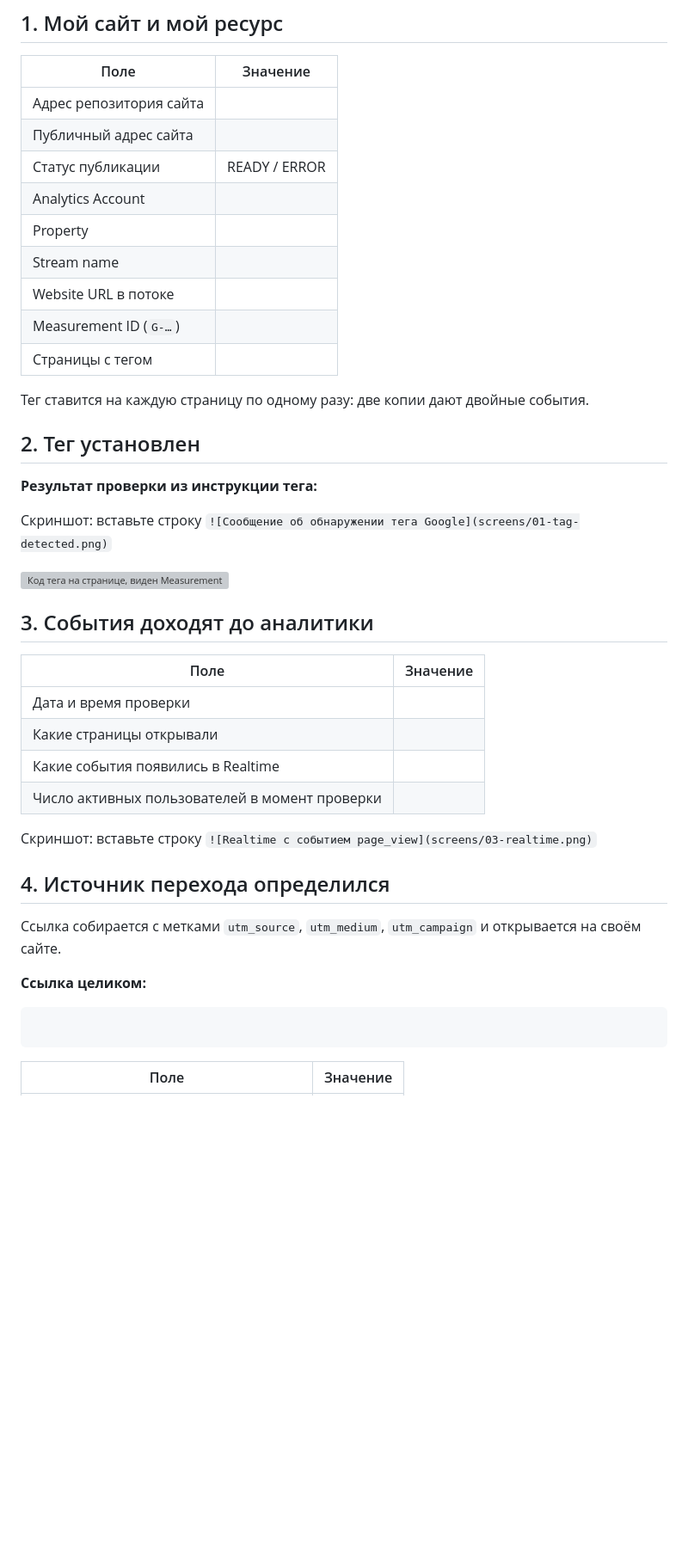
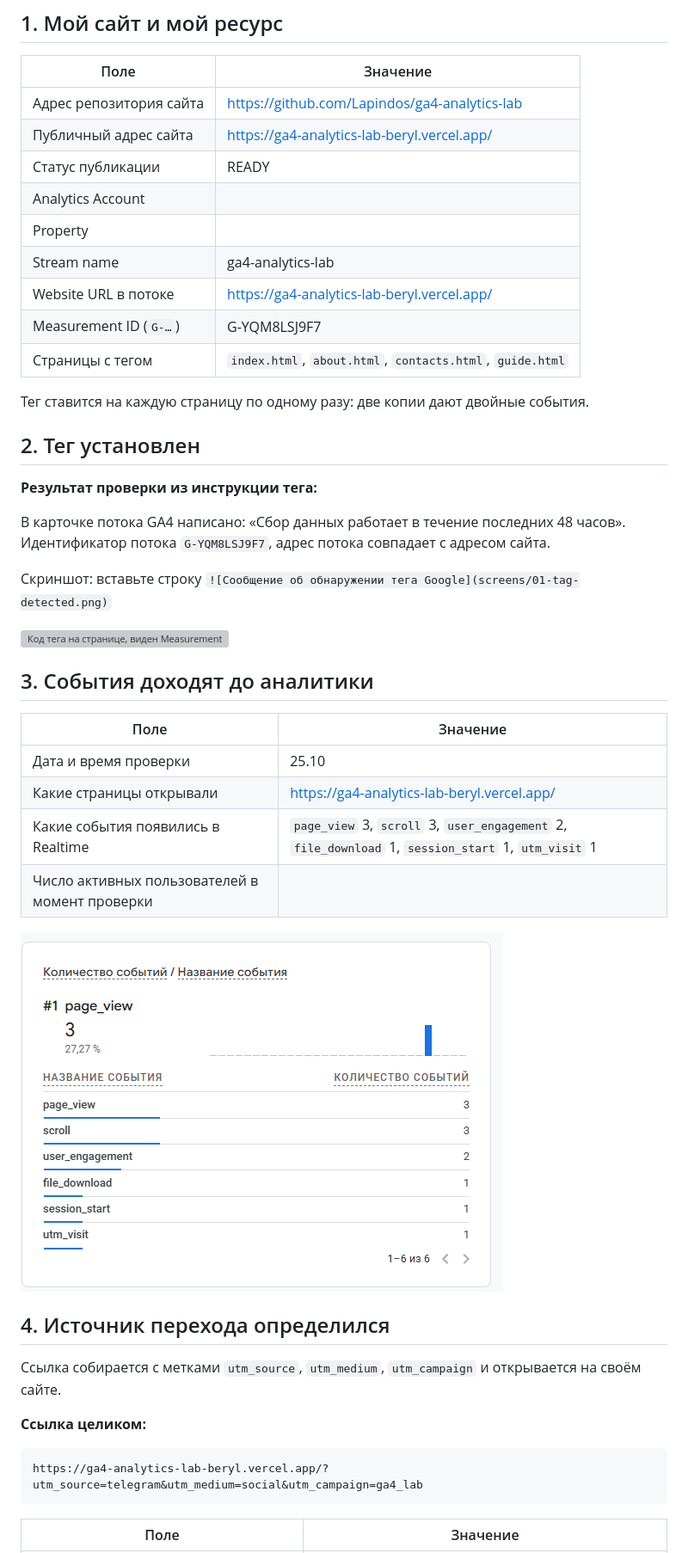
Before and after one commit to Lapindos/funnel-project-template, a Markdown page: lesson_03/homework_03.md, the part around one of its changes. Shown at 86% size. Rendered like a GitHub page; pictures changed too: lesson_03/screens/03-realtime.png (added); blank space fills up the shorter version; grey boxes are pictures that could not be loaded.

Commit message:
upload homework lesson 03
Co-authored-by: Lapindos <Lapindos@users.noreply.github.com>

````diff
--- a/lesson_03/homework_03.md
+++ b/lesson_03/homework_03.md
@@ -17,15 +17,15 @@
 
 | Поле | Значение |
 |---|---|
-| Адрес репозитория сайта |  |
-| Публичный адрес сайта |  |
-| Статус публикации | READY / ERROR |
+| Адрес репозитория сайта | https://github.com/Lapindos/ga4-analytics-lab |
+| Публичный адрес сайта | https://ga4-analytics-lab-beryl.vercel.app/ |
+| Статус публикации | READY |
 | Analytics Account |  |
 | Property |  |
-| Stream name |  |
-| Website URL в потоке |  |
-| Measurement ID (`G-…`) |  |
-| Страницы с тегом |  |
+| Stream name | ga4-analytics-lab |
+| Website URL в потоке | https://ga4-analytics-lab-beryl.vercel.app/ |
+| Measurement ID (`G-…`) | G-YQM8LSJ9F7 |
+| Страницы с тегом | `index.html`, `about.html`, `contacts.html`, `guide.html` |
 
 Тег ставится на каждую страницу по одному разу: две копии дают двойные
 события.
@@ -34,7 +34,7 @@
 
 **Результат проверки из инструкции тега:**
 
->
+В карточке потока GA4 написано: «Сбор данных работает в течение последних 48 часов». Идентификатор потока `G-YQM8LSJ9F7`, адрес потока совпадает с адресом сайта.
 
 Скриншот: вставьте строку `![Сообщение об обнаружении тега Google](screens/01-tag-detected.png)`
 
@@ -44,12 +44,12 @@
 
 | Поле | Значение |
 |---|---|
-| Дата и время проверки |  |
-| Какие страницы открывали |  |
-| Какие события появились в Realtime |  |
+| Дата и время проверки | 25.10 |
+| Какие страницы открывали | https://ga4-analytics-lab-beryl.vercel.app/ |
+| Какие события появились в Realtime | `page_view` 3, `scroll` 3, `user_engagement` 2, `file_download` 1, `session_start` 1, `utm_visit` 1 |
 | Число активных пользователей в момент проверки |  |
 
-Скриншот: вставьте строку `![Realtime с событием page_view](screens/03-realtime.png)`
+![Realtime с событием page_view](screens/03-realtime.png)
 
 ## 4. Источник перехода определился
 
@@ -59,7 +59,7 @@
 **Ссылка целиком:**
 
 ```
-
+https://ga4-analytics-lab-beryl.vercel.app/?utm_source=telegram&utm_medium=social&utm_campaign=ga4_lab
 ```
 
 | Поле | Значение |
````
Also changed, not shown: other parts of lesson_03/homework_03.md (+5 -5 lines), lesson_03/screens/04-source.png (added).
